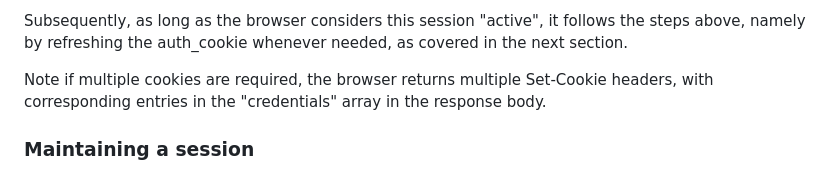
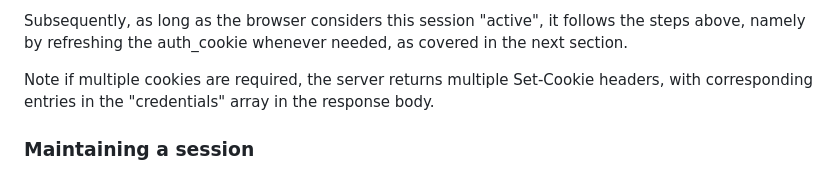
Before and after one commit to WICG/dbsc, a Markdown page: README.md, the part around the change. Rendered like a GitHub page.

```diff
--- a/README.md
+++ b/README.md
@@ -236,7 +236,7 @@ The challenge applies to the current context if "id" is not present; otherwise i
 
 Subsequently, as long as the browser considers this session "active", it follows the steps above, namely by refreshing the auth_cookie whenever needed, as covered in the next section.
 
-Note if multiple cookies are required, the browser returns multiple Set-Cookie headers, with corresponding entries in the "credentials" array in the response body.
+Note if multiple cookies are required, the server returns multiple Set-Cookie headers, with corresponding entries in the "credentials" array in the response body.
 
 ### Maintaining a session
 As long as the named cookie is not expired the browser will keep sending requests as normal. Once the cookie is expired the browser will hold all requests for the scope of the cookie, except where the server excluded the paths in the registration, while refreshing the cookie. This is where the browser driven protocol makes a difference, if not for this there would be potentially many requests without the required cookie.
```
